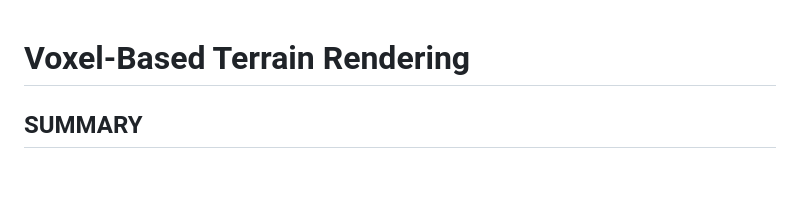
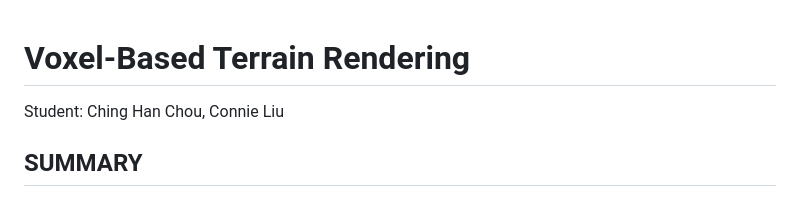
Before and after one commit to chinghanchou/chinghanchou.github.io, a Markdown page: index.md, the part around the change. Drawn GitHub-style; blank space fills up the shorter version.

Commit message:
Added students name

```diff
--- a/index.md
+++ b/index.md
@@ -1,5 +1,6 @@
 Voxel-Based Terrain Rendering
 =============================
+Student: Ching Han Chou, Connie Liu
 
 SUMMARY
 -------
```
